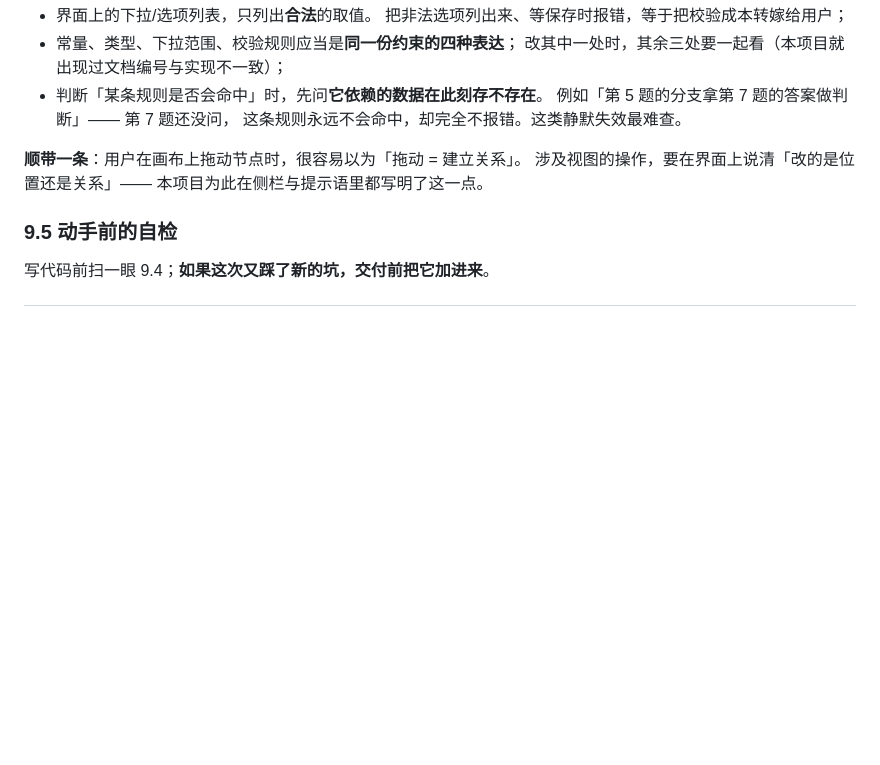
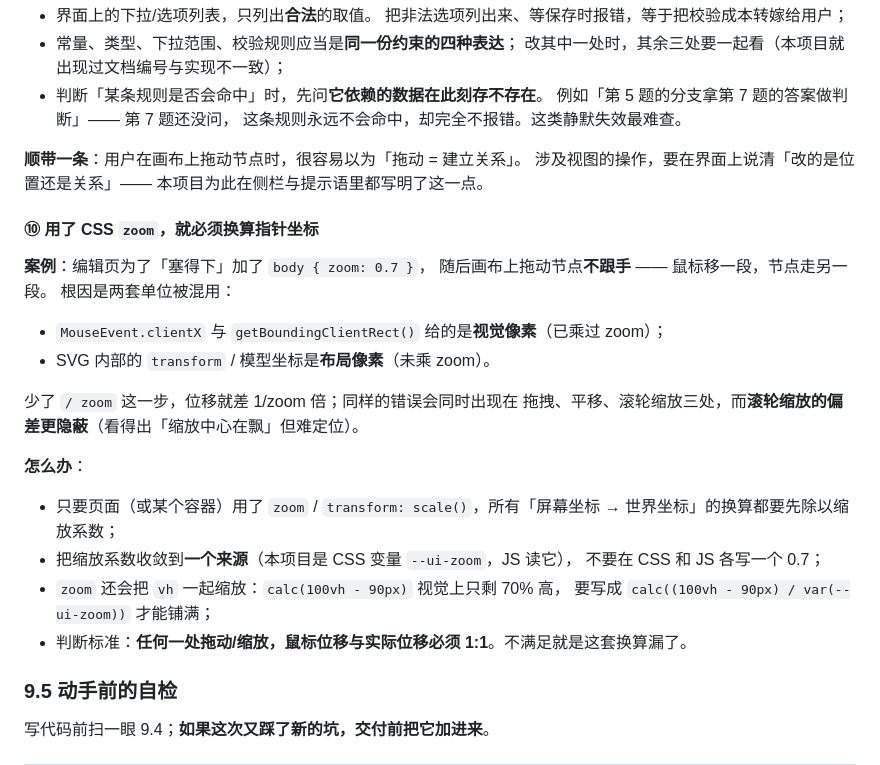
Before and after one commit to ykind5115/Intelligent-questionnaire, a Markdown page: AGENT.md, the part around the change. Drawn GitHub-style; blank space fills up the shorter version.

```diff
--- a/AGENT.md
+++ b/AGENT.md
@@ -583,6 +583,26 @@ public/app.css         各页共用样式
 **顺带一条**：用户在画布上拖动节点时，很容易以为「拖动 = 建立关系」。
 涉及视图的操作，要在界面上说清「改的是位置还是关系」——
 本项目为此在侧栏与提示语里都写明了这一点。
+#### ⑩ 用了 CSS `zoom`，就必须换算指针坐标
+
+**案例**：编辑页为了「塞得下」加了 `body { zoom: 0.7 }`，
+随后画布上拖动节点**不跟手** —— 鼠标移一段，节点走另一段。
+根因是两套单位被混用：
+
+- `MouseEvent.clientX` 与 `getBoundingClientRect()` 给的是**视觉像素**（已乘过 zoom）；
+- SVG 内部的 `transform` / 模型坐标是**布局像素**（未乘 zoom）。
+
+少了 `/ zoom` 这一步，位移就差 1/zoom 倍；同样的错误会同时出现在
+拖拽、平移、滚轮缩放三处，而**滚轮缩放的偏差更隐蔽**（看得出「缩放中心在飘」但难定位）。
+
+**怎么办**：
+
+- 只要页面（或某个容器）用了 `zoom` / `transform: scale()`，所有「屏幕坐标 → 世界坐标」的换算都要先除以缩放系数；
+- 把缩放系数收敛到**一个来源**（本项目是 CSS 变量 `--ui-zoom`，JS 读它），
+  不要在 CSS 和 JS 各写一个 0.7；
+- `zoom` 还会把 `vh` 一起缩放：`calc(100vh - 90px)` 视觉上只剩 70% 高，
+  要写成 `calc((100vh - 90px) / var(--ui-zoom))` 才能铺满；
+- 判断标准：**任何一处拖动/缩放，鼠标位移与实际位移必须 1:1**。不满足就是这套换算漏了。
 ### 9.5 动手前的自检
 
 写代码前扫一眼 9.4；**如果这次又踩了新的坑，交付前把它加进来**。
```
Also changed, not shown: docs/11-future-capability-plan.md (+36 -3 lines).
